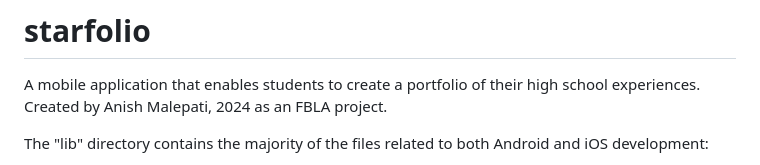
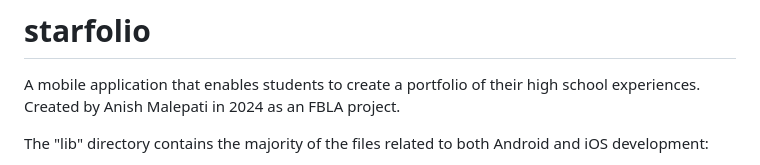
Before and after one commit to LightningBoltz21/starfolio, a Markdown page: README.md, the part around the change. Drawn GitHub-style.

```diff
--- a/README.md
+++ b/README.md
@@ -1,7 +1,7 @@
 # starfolio
 
 A mobile application that enables students to create a portfolio of their high school experiences.
-Created by Anish Malepati, 2024 as an FBLA project.
+Created by Anish Malepati in 2024 as an FBLA project.
 
 The "lib" directory contains the majority of the files related to both Android and iOS development:
 
```
